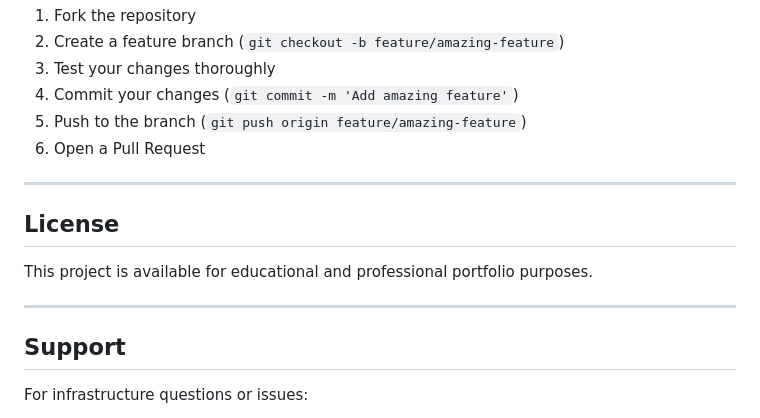
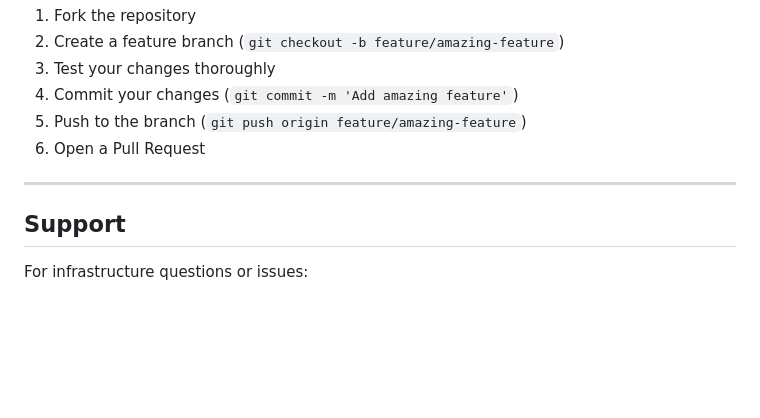
Before and after one commit to HamzaZF/azure-rag-hub-spoke-infrastructure, a Markdown page: README.md, the part around the change. Rendered like a GitHub page; blank space fills up the shorter version.

Commit message:
docs: root README updated

```diff
--- a/README.md
+++ b/README.md
@@ -573,12 +573,6 @@ The infrastructure can be validated using Azure CLI commands and portal monitori
 
 ---
 
-## License
-
-This project is available for educational and professional portfolio purposes.
-
----
-
 ## Support
 
 For infrastructure questions or issues:
```
